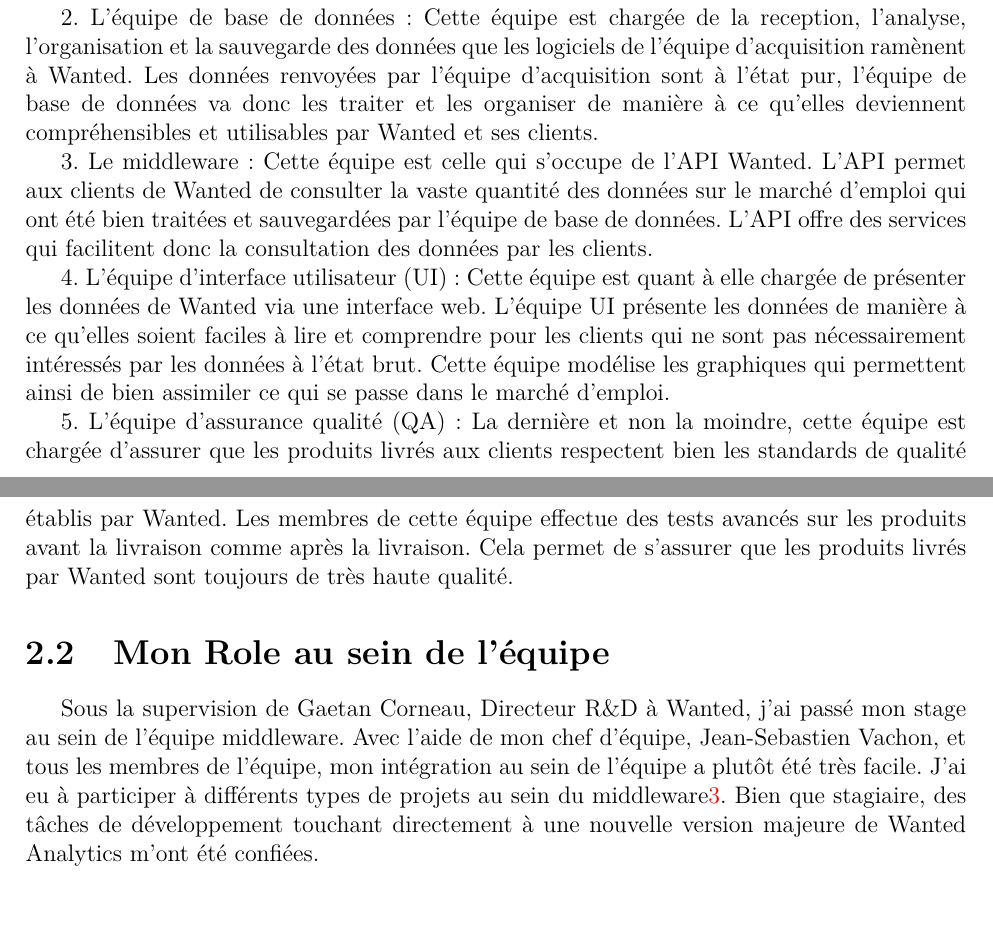
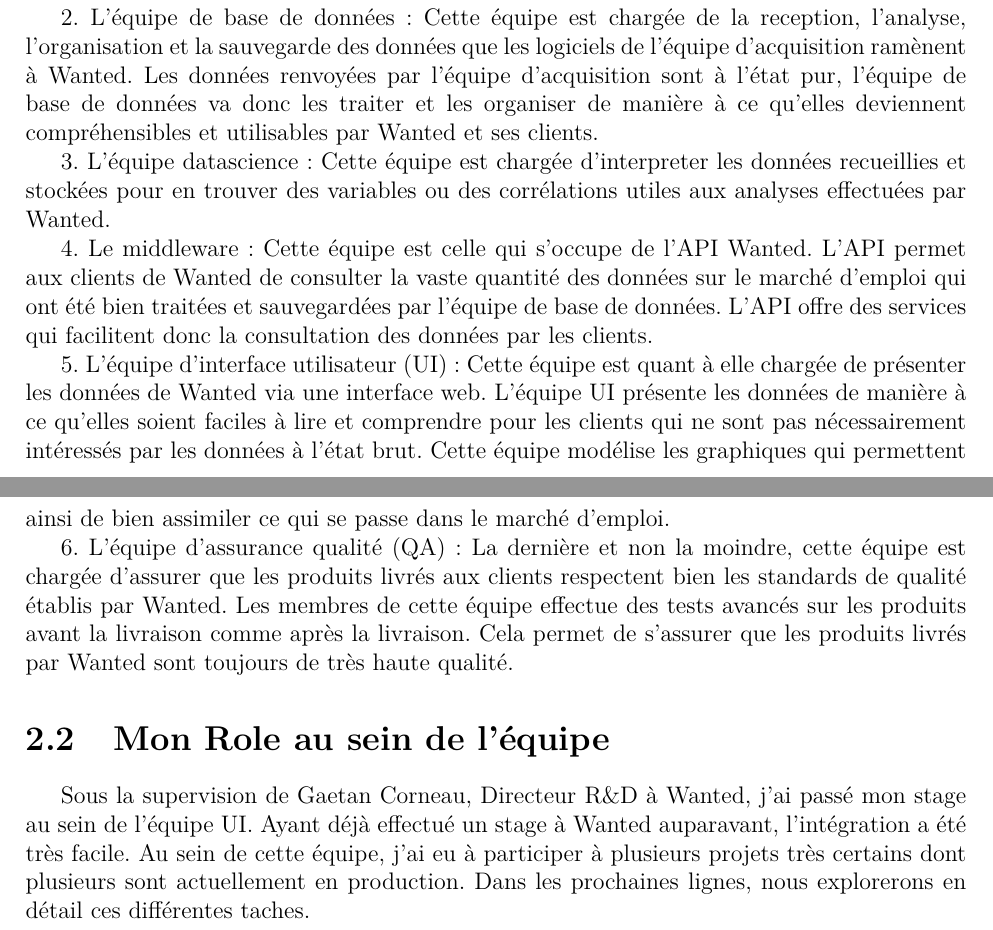
Before and after one commit to didia/rapport-wanted, a LaTeX document (rapport.tex, which reads tex/environnement.tex): two parts of pages 6 and 7 of 18, joined at a grey line, cut so that both start at the same text. Compiled offline with pdfLaTeX; the source files are stored in an older character set and shown here as Unicode.

Commit message:
Update environment.tex

```diff
--- a/tex/environnement.tex
+++ b/tex/environnement.tex
@@ -17,12 +17,14 @@
 2. L'équipe de base de données: Cette équipe est chargée de la reception, l'analyse, l'organisation et la sauvegarde des données que les logiciels de l'équipe d'acquisition ramènent à Wanted.
 Les données renvoyées par l'équipe d'acquisition sont à l'état pur, l'équipe de base de données va donc les traiter et les organiser de manière à ce qu'elles deviennent compréhensibles et utilisables par Wanted et ses clients.
 
-3. Le middleware: Cette équipe est celle qui s'occupe de l'API Wanted. L'API permet aux clients de Wanted de consulter la vaste quantité des données sur le marché d'emploi qui ont été bien traitées et sauvegardées par l'équipe de base de données. L'API offre des services qui facilitent donc la consultation des données par les clients.
+3. L'équipe datascience: Cette équipe est chargée d'interpreter les données recueillies et stockées pour en trouver des variables ou des corrélations utiles aux analyses effectuées par Wanted.
 
-4. L'équipe d'interface utilisateur (UI): Cette équipe est quant à elle chargée de présenter les données de Wanted via une interface web. L'équipe UI présente les données de manière à ce qu'elles soient faciles à lire et comprendre pour les clients qui ne sont pas nécessairement intéressés par les données à l'état brut. Cette équipe modélise les
+4. Le middleware: Cette équipe est celle qui s'occupe de l'API Wanted. L'API permet aux clients de Wanted de consulter la vaste quantité des données sur le marché d'emploi qui ont été bien traitées et sauvegardées par l'équipe de base de données. L'API offre des services qui facilitent donc la consultation des données par les clients.
+
+5. L'équipe d'interface utilisateur (UI): Cette équipe est quant à elle chargée de présenter les données de Wanted via une interface web. L'équipe UI présente les données de manière à ce qu'elles soient faciles à lire et comprendre pour les clients qui ne sont pas nécessairement intéressés par les données à l'état brut. Cette équipe modélise les
 graphiques qui permettent ainsi de bien assimiler ce qui se passe dans le marché d'emploi.
 
-5. L'équipe d'assurance qualité (QA): La dernière et non la moindre, cette équipe est chargée d'assurer que les produits livrés aux clients respectent bien les standards de qualité établis par Wanted. Les membres de cette équipe effectue des tests avancés sur les produits avant la livraison comme après la livraison. Cela permet de s'assurer que les produits livrés par Wanted sont toujours de très haute qualité.
+6. L'équipe d'assurance qualité (QA): La dernière et non la moindre, cette équipe est chargée d'assurer que les produits livrés aux clients respectent bien les standards de qualité établis par Wanted. Les membres de cette équipe effectue des tests avancés sur les produits avant la livraison comme après la livraison. Cela permet de s'assurer que les produits livrés par Wanted sont toujours de très haute qualité.
 
 
 
@@ -30,6 +32,7 @@
 \section{Mon Role au sein de l'équipe}
 \label{sec:about_wanted}
 
-Sous la supervision de Gaetan Corneau, Directeur R\&D à Wanted, j'ai passé mon stage au sein de l'équipe middleware.
-Avec l'aide de mon chef d'équipe, Jean-Sebastien Vachon, et tous les membres de l'équipe, mon intégration au sein de l'équipe a plutôt été très facile. J'ai eu à participer à différents types de projets au sein du middleware\ref{s:taches}.
-Bien que stagiaire, des tâches de développement touchant directement à une nouvelle version majeure de Wanted Analytics m'ont été confiées.
+Sous la supervision de Gaetan Corneau, Directeur R\&D à Wanted, j'ai passé mon stage au sein de l'équipe UI.
+Ayant déjà effectué un stage à Wanted auparavant, l'intégration a été très facile.
+Au sein de cette équipe, j'ai eu à participer à plusieurs projets très certains dont plusieurs sont actuellement en production.
+Dans les prochaines lignes, nous explorerons en détail ces différentes taches.
```
